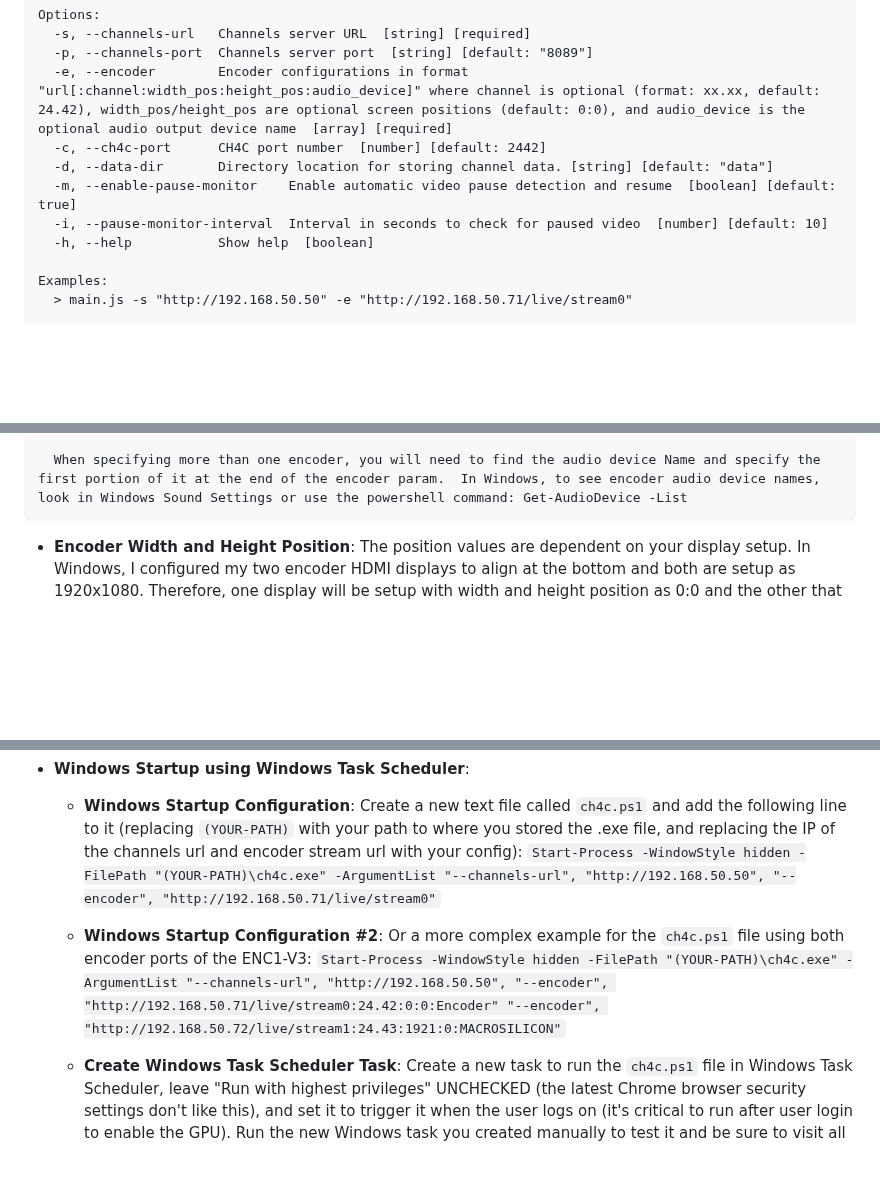
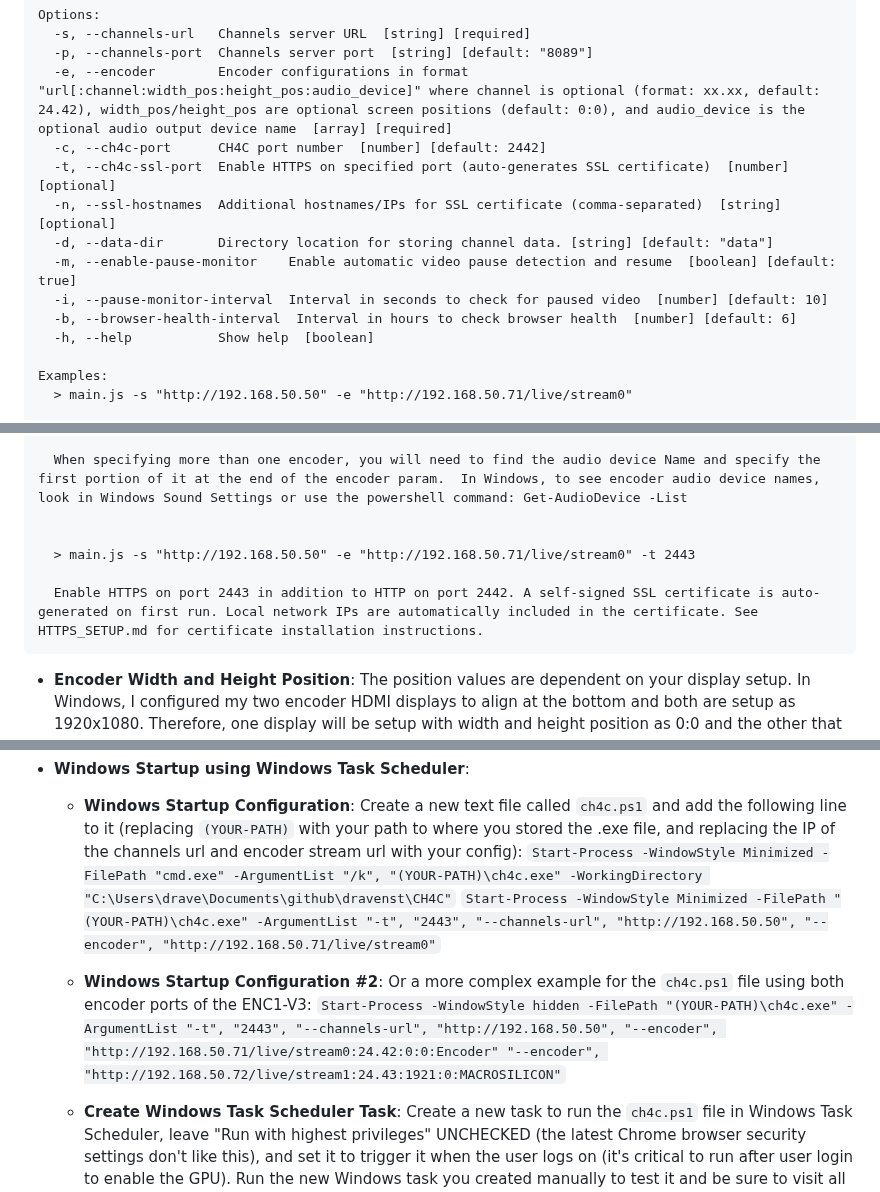
Before and after one commit to dravenst/CH4C, a Markdown page: README.md, 3 parts joined by grey strips. Rendered like a GitHub page; blank space fills up the shorter version.

````diff
--- a/README.md
+++ b/README.md
@@ -41,9 +43,12 @@ Options:
   -p, --channels-port  Channels server port  [string] [default: "8089"]
   -e, --encoder        Encoder configurations in format "url[:channel:width_pos:height_pos:audio_device]" where channel is optional (format: xx.xx, default: 24.42), width_pos/height_pos are optional screen positions (default: 0:0), and audio_device is the optional audio output device name  [array] [required]
   -c, --ch4c-port      CH4C port number  [number] [default: 2442]
+  -t, --ch4c-ssl-port  Enable HTTPS on specified port (auto-generates SSL certificate)  [number] [optional]
+  -n, --ssl-hostnames  Additional hostnames/IPs for SSL certificate (comma-separated)  [string] [optional]
   -d, --data-dir       Directory location for storing channel data. [string] [default: "data"]
   -m, --enable-pause-monitor    Enable automatic video pause detection and resume  [boolean] [default: true]
   -i, --pause-monitor-interval  Interval in seconds to check for paused video  [number] [default: 10]
+  -b, --browser-health-interval  Interval in hours to check browser health  [number] [default: 6]
   -h, --help           Show help  [boolean]
 
 Examples:
@@ -57,6 +62,11 @@ Examples:
   This sets the channels server to 192.168.50.50 and encoder to 192.168.50.71/live/stream0 and a second encoder at stream1. The 1921 position of stream1 moves it to the right on startup on screen 2 in a dual monitor setup.
 
   When specifying more than one encoder, you will need to find the audio device Name and specify the first portion of it at the end of the encoder param.  In Windows, to see encoder audio device names, look in Windows Sound Settings or use the powershell command: Get-AudioDevice -List
+
+
+  > main.js -s "http://192.168.50.50" -e "http://192.168.50.71/live/stream0" -t 2443
+
+  Enable HTTPS on port 2443 in addition to HTTP on port 2442. A self-signed SSL certificate is auto-generated on first run. Local network IPs are automatically included in the certificate. See HTTPS_SETUP.md for certificate installation instructions.
 ```
 
 * **Encoder Width and Height Position**: The position values are dependent on your display setup. In Windows, I configured my two encoder HDMI displays to align at the bottom and both are setup as 1920x1080.  Therefore, one display will be setup with width and height position as 0:0 and the other that is offset to the right by the width of the first display will be 1921:0.
@@ -103,11 +113,12 @@ Device               : CoreAudioApi.MMDevice
 * **Windows Startup using Windows Task Scheduler**:
   * **Windows Startup Configuration**:
 Create a new text file called `ch4c.ps1` and add the following line to it (replacing `(YOUR-PATH)` with your path to where you stored the .exe file, and replacing the IP of the channels url and encoder stream url with your config):
-`Start-Process -WindowStyle hidden -FilePath "(YOUR-PATH)\ch4c.exe" -ArgumentList "--channels-url", "http://192.168.50.50", "--encoder", "http://192.168.50.71/live/stream0"`
+`Start-Process -WindowStyle Minimized -FilePath "cmd.exe" -ArgumentList "/k", "(YOUR-PATH)\ch4c.exe" -WorkingDirectory "C:\Users\drave\Documents\github\dravenst\CH4C"`
+`Start-Process -WindowStyle Minimized -FilePath "(YOUR-PATH)\ch4c.exe" -ArgumentList "-t", "2443", "--channels-url", "http://192.168.50.50", "--encoder", "http://192.168.50.71/live/stream0"`
 
   * **Windows Startup Configuration #2**:
 Or a more complex example for the `ch4c.ps1` file using both encoder ports of the ENC1-V3:
-`Start-Process -WindowStyle hidden -FilePath "(YOUR-PATH)\ch4c.exe" -ArgumentList "--channels-url", "http://192.168.50.50", "--encoder", "http://192.168.50.71/live/stream0:24.42:0:0:Encoder" "--encoder", "http://192.168.50.72/live/stream1:24.43:1921:0:MACROSILICON"`
+`Start-Process -WindowStyle hidden -FilePath "(YOUR-PATH)\ch4c.exe" -ArgumentList "-t", "2443", "--channels-url", "http://192.168.50.50", "--encoder", "http://192.168.50.71/live/stream0:24.42:0:0:Encoder" "--encoder", "http://192.168.50.72/live/stream1:24.43:1921:0:MACROSILICON"`
 
   * **Create Windows Task Scheduler Task**:
 Create a new task to run the `ch4c.ps1` file in Windows Task Scheduler, leave "Run with highest privileges" UNCHECKED (the latest Chrome browser security settings don't like this), and set it to trigger it when the user logs on (it's critical to run after user login to enable the GPU). Run the new Windows task you created manually to test it and be sure to visit all of the streaming sites within the browser that pops up after you try to stream your first channel.  This will allow you to login to the sites and retain the credentials for later runs.
````
Also changed, not shown: other parts of README.md (+3 -1 lines), HTTPS_SETUP.md (added, +212 -0 lines), NOVNC_SUBMODULE.md (added, +98 -0 lines), REMOTE_ACCESS_SETUP.md (added, +125 -0 lines), assets/instantpage.jpg, assets/remoteaccess.jpg (added), assets/statuspage.jpg, 5 other files.
